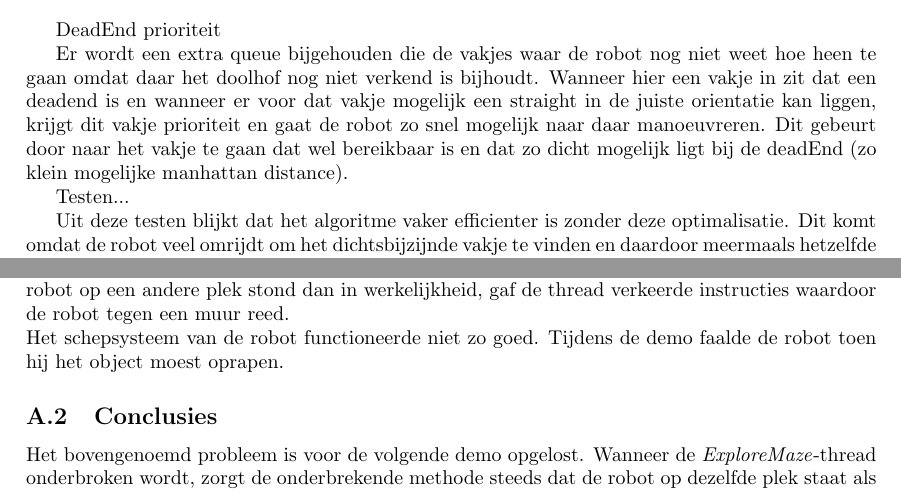
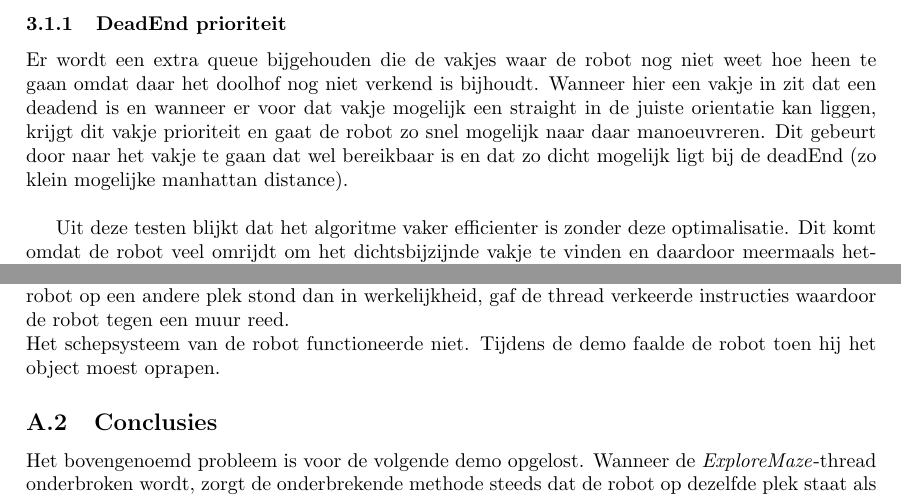
Before and after one commit to toonn/SilverSurfer, a LaTeX document (SilverSurferVerslag/Verslag demo 5/Verslag demo 5.tex): two parts of pages 6 and 12 of 12, joined at a grey line, cut so that both start at the same text. Compiled offline with pdfLaTeX.

Commit message:
verslag aanpassen

```diff
--- a/SilverSurferVerslag/Verslag demo 5/Verslag demo 5.tex
+++ b/SilverSurferVerslag/Verslag demo 5/Verslag demo 5.tex
@@ -150,13 +149,13 @@ Om het voorwerp te vinden moet de robot aanvankelijk het doolhof verkennen. De r
 \item[E] tiles waarvan de vier zijden al gekend zijn en waaraan drie muren grenzen, worden niet meer bezocht (`dead-ends' kunnen onmogelijk barcodes bevatten, dus dit is geen probleem)
 \end{description}
 
-DeadEnd prioriteit
+
+\subsubsection{DeadEnd prioriteit}
 
 Er wordt een extra queue bijgehouden die de vakjes waar de robot nog niet weet hoe heen te gaan
 omdat daar het doolhof nog niet verkend is bijhoudt. Wanneer hier een vakje in zit dat een deadend
 is en wanneer er voor dat vakje mogelijk een straight in de juiste orientatie kan liggen, krijgt dit
 vakje prioriteit en gaat de robot zo snel mogelijk naar daar manoeuvreren. Dit gebeurt door naar het
 vakje te gaan dat wel bereikbaar is en dat zo dicht mogelijk ligt bij de deadEnd (zo klein mogelijke
-manhattan distance).
+manhattan distance). \\
 
-Testen...
@@ -317,7 +317,7 @@ De robot wordt voor de eerste demo voorzien van een schep die bestaat uit een ha
 \subsection{Resultaten} % 3 ?
 \label{Assec:result1}
 Het algoritme waarmee de robot zijn voorwerp opraapte, maakte gebruik van de travel() methode. De \textit{ExploreMaze}-thread wist echter niet dat de robot van plek was verandert. In de waan dat de robot op een andere plek stond dan in werkelijkheid, gaf de thread verkeerde instructies waardoor de robot tegen een muur reed. \\
-Het schepsysteem van de robot functioneerde niet zo goed. Tijdens de demo faalde de robot toen hij het object moest oprapen.
+Het schepsysteem van de robot functioneerde niet. Tijdens de demo faalde de robot toen hij het object moest oprapen.
 
 % == conclusies == %
 \subsection{Conclusies} % 3 ?
```
Also changed, not shown: SilverSurferVerslag/Verslag demo 5/Verslag demo 5.tex (8 more changed lines), 1 other file.
